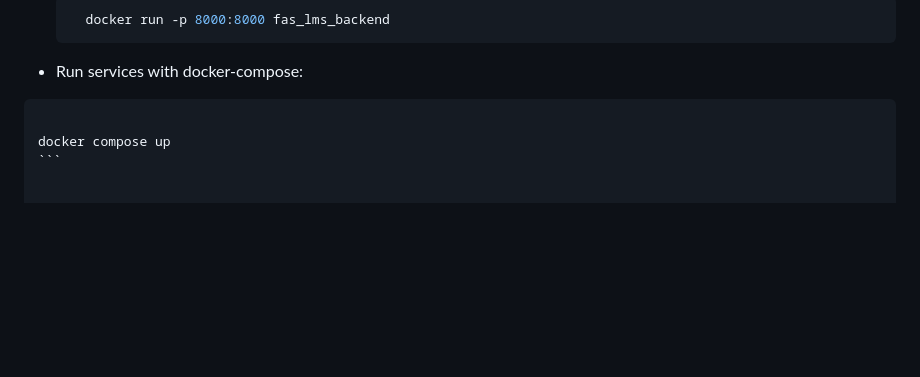
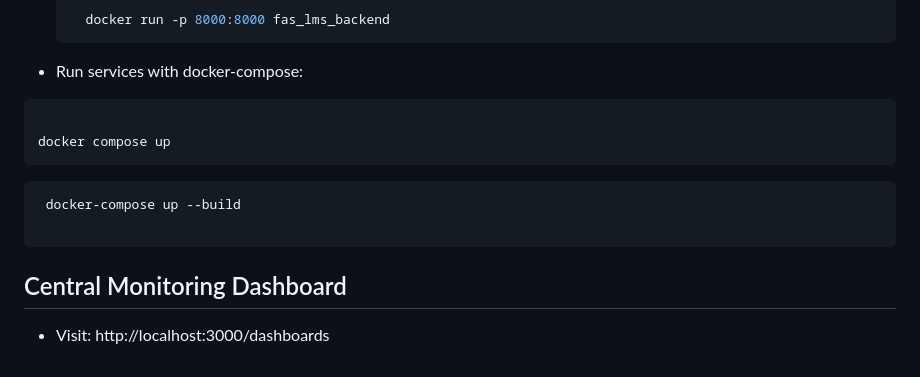
Before and after one commit to martin-creator/fas_lms_backend, a Markdown page: README.md, the part around the change. Rendered like a GitHub page; blank space fills up the shorter version.

Commit message:
docs: update README.md

`````diff
--- a/README.md
+++ b/README.md
@@ -174,7 +174,16 @@ The script will:
 
 - Run services with docker-compose:
 
-````bash
+```bash
 
 docker compose up
 ```
+
+```bash
+ docker-compose up --build
+
+```
+
+## Central Monitoring Dashboard
+
+- Visit: http://localhost:3000/dashboards
`````
